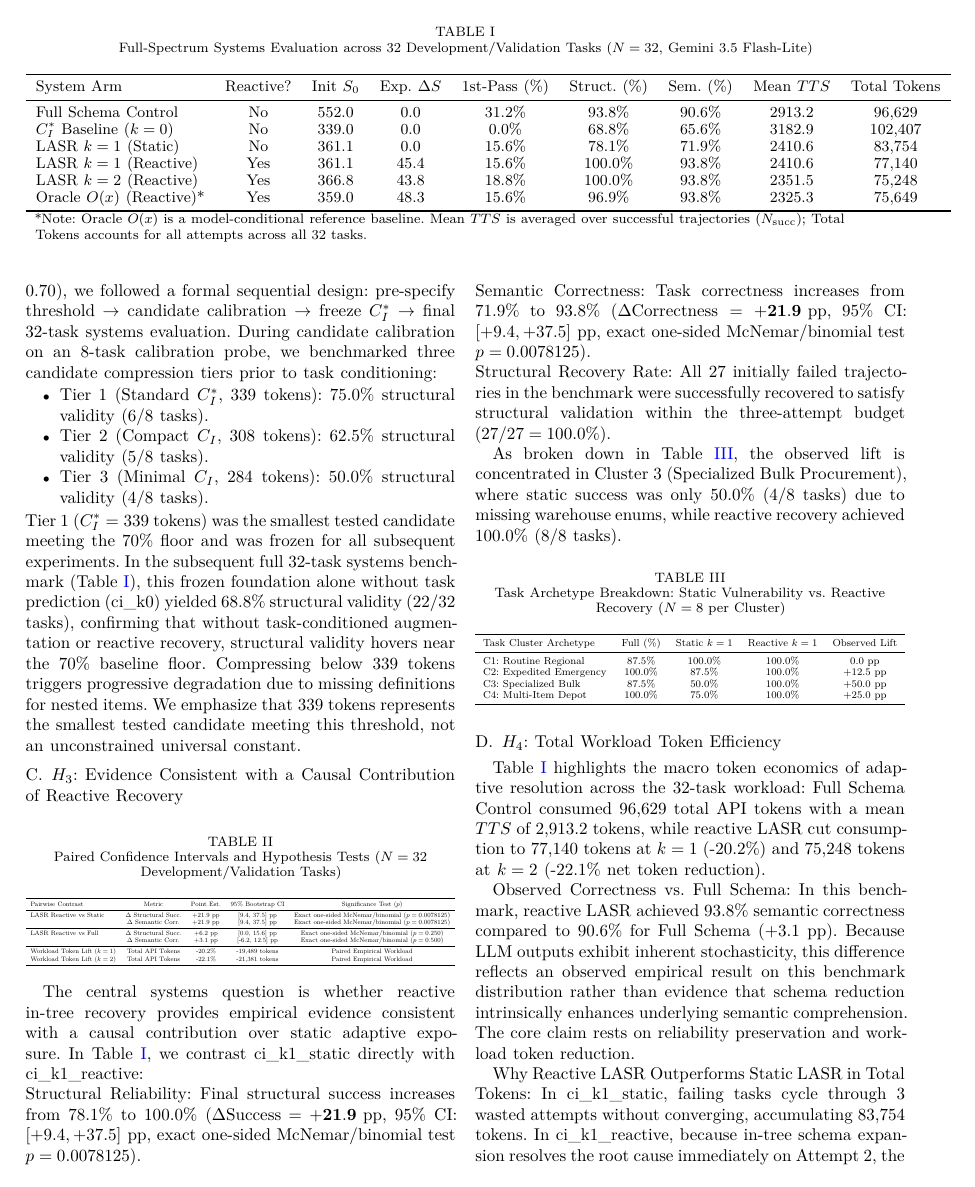
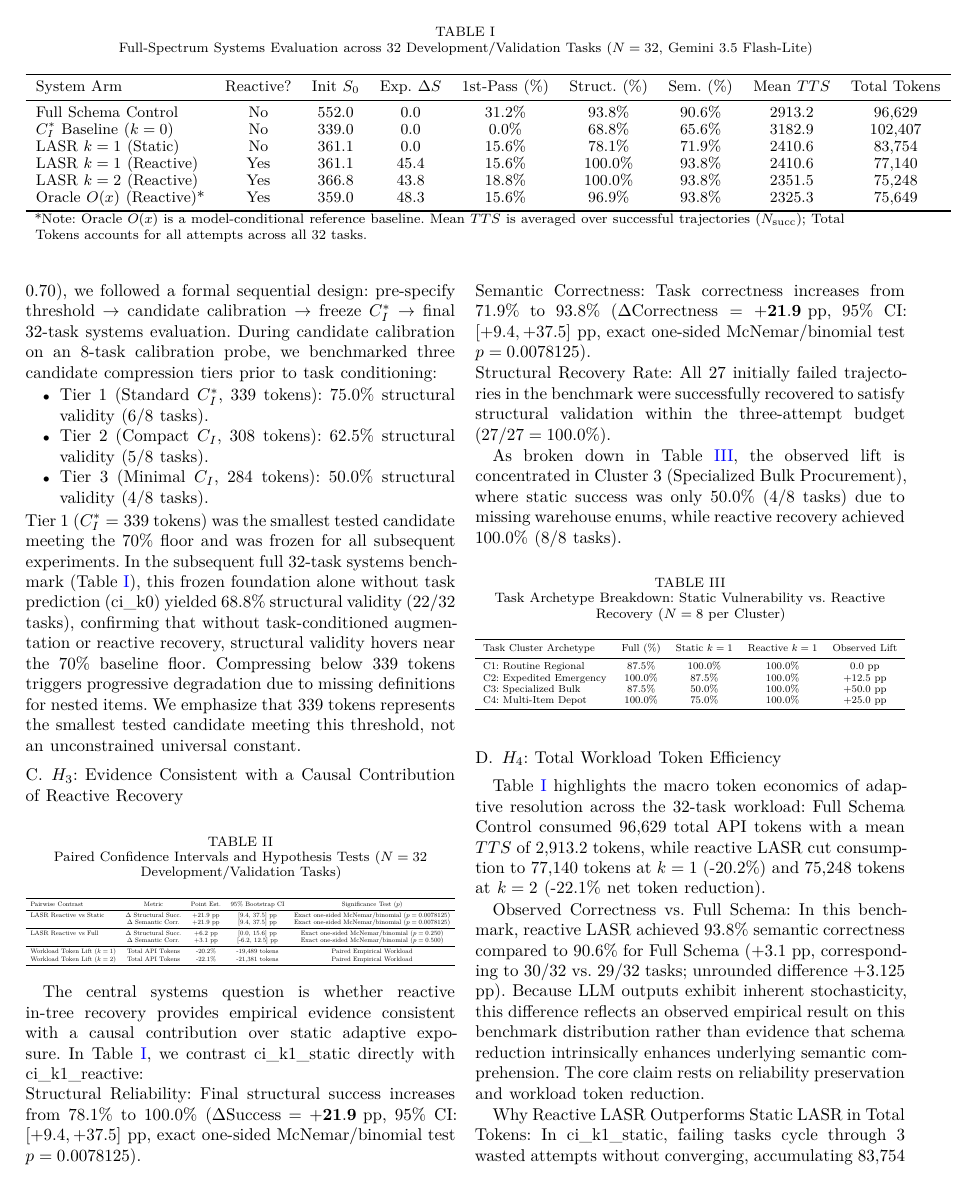
Before and after one commit to AnandSuchak/mcp-inventory-bench, a LaTeX paper (paper/main.tex, which reads paper/sections/04_results.tex, paper/tables/table4_cross_schema.tex): page 5 of 8. The pictures show the PDF file paper/main.pdf that the author committed with the source.

Commit message:
chore(manuscript): refine Table IV token savings, clarify semantic rounding, and bound model transfer claims

```diff
--- a/paper/sections/04_results.tex
+++ b/paper/sections/04_results.tex
@@ -41,7 +41,7 @@ As broken down in Table~\ref{tab:cluster_breakdown}, the observed lift is concen
 \subsection{$H_4$: Total Workload Token Efficiency}
 Table~\ref{tab:systems_evaluation} highlights the macro token economics of adaptive resolution across the 32-task workload: Full Schema Control consumed \textbf{96,629 total API tokens} with a mean $TTS$ of 2,913.2 tokens, while reactive LASR cut consumption to \textbf{77,140 tokens} at $k=1$ (\textbf{-20.2\%}) and \textbf{75,248 tokens} at $k=2$ (\textbf{-22.1\% net token reduction}).
 
-\textbf{Observed Correctness vs. Full Schema}: In this benchmark, reactive LASR achieved 93.8\% semantic correctness compared to 90.6\% for Full Schema (+3.1 pp). Because LLM outputs exhibit inherent stochasticity, this difference reflects an observed empirical result on this benchmark distribution rather than evidence that schema reduction intrinsically enhances underlying semantic comprehension. The core claim rests on reliability preservation and workload token reduction.
+\textbf{Observed Correctness vs. Full Schema}: In this benchmark, reactive LASR achieved 93.8\% semantic correctness compared to 90.6\% for Full Schema (+3.1 pp, corresponding to 30/32 vs. 29/32 tasks; unrounded difference +3.125 pp). Because LLM outputs exhibit inherent stochasticity, this difference reflects an observed empirical result on this benchmark distribution rather than evidence that schema reduction intrinsically enhances underlying semantic comprehension. The core claim rests on reliability preservation and workload token reduction.
 
 \textbf{Why Reactive LASR Outperforms Static LASR in Total Tokens}: In \texttt{ci\_k1\_static}, failing tasks cycle through 3 wasted attempts without converging, accumulating 83,754 tokens. In \texttt{ci\_k1\_reactive}, because in-tree schema expansion resolves the root cause immediately on Attempt 2, the system terminates the retry cascade early, saving 6,614 tokens (-7.9\%) relative to static LASR.
 
--- a/paper/tables/table4_cross_schema.tex
+++ b/paper/tables/table4_cross_schema.tex
@@ -7,12 +7,12 @@
 \toprule
 \textbf{Enterprise-Style Tool Schema} & \textbf{Domain / Key Constraints} & \textbf{Init $S_0$} & \textbf{Full $S$} & \textbf{Token Savings} & \textbf{1st-Pass (Exp/Amb)} & \textbf{Final Struct.} & \textbf{Semantic} & \textbf{Ambiguous Recovery} \\
 \midrule
-\texttt{create\_purchase\_order} & Procurement (Regex, enums, nested items) & 339 & 552 & \textbf{-21.3\%} & 50.0\% (4/4, 0/4) & \textbf{100.0\%} & 87.5\% & \textbf{100.0\%} (4/4) \\
-\texttt{inventory\_adjustment} & Warehouse Stock (Signed deltas, reason codes) & 299 & 541 & \textbf{-22.4\%} & 50.0\% (4/4, 0/4) & \textbf{100.0\%} & 87.5\% & \textbf{100.0\%} (4/4) \\
-\texttt{shipment\_creation} & Freight Logistics (Nested packages, tracking regex) & 337 & 646 & \textbf{-25.2\%} & 50.0\% (4/4, 0/4) & \textbf{100.0\%} & 100.0\% & \textbf{100.0\%} (4/4) \\
-\texttt{customer\_refund} & Financial Accounting (Bounds, currency enums) & 292 & 474 & \textbf{-20.5\%} & 50.0\% (4/4, 0/4) & \textbf{100.0\%} & 100.0\% & \textbf{100.0\%} (4/4) \\
+\texttt{create\_purchase\_order} & Procurement (Regex, enums, nested items) & 339 & 552 & \textbf{21.3\%} & 50.0\% (4/4, 0/4) & \textbf{100.0\%} & 87.5\% & \textbf{100.0\%} (4/4) \\
+\texttt{inventory\_adjustment} & Warehouse Stock (Signed deltas, reason codes) & 299 & 541 & \textbf{22.4\%} & 50.0\% (4/4, 0/4) & \textbf{100.0\%} & 87.5\% & \textbf{100.0\%} (4/4) \\
+\texttt{shipment\_creation} & Freight Logistics (Nested packages, tracking regex) & 337 & 646 & \textbf{25.2\%} & 50.0\% (4/4, 0/4) & \textbf{100.0\%} & 100.0\% & \textbf{100.0\%} (4/4) \\
+\texttt{customer\_refund} & Financial Accounting (Bounds, currency enums) & 292 & 474 & \textbf{20.5\%} & 50.0\% (4/4, 0/4) & \textbf{100.0\%} & 100.0\% & \textbf{100.0\%} (4/4) \\
 \midrule
-\textbf{Macro Mean / Aggregate} & \textbf{Cross-Domain Summary ($N=32$)} & \textbf{316.8} & \textbf{553.2} & \textbf{-22.5\%} & \textbf{50.0\%} (16/16, 0/16) & \textbf{100.0\%} & \textbf{93.8\%} & \textbf{100.0\%} (16/16) \\
+\textbf{Macro Mean / Aggregate} & \textbf{Cross-Domain Summary ($N=32$)} & \textbf{316.8} & \textbf{553.2} & \textbf{22.5\%} & \textbf{50.0\%} (16/16, 0/16) & \textbf{100.0\%} & \textbf{93.8\%} & \textbf{100.0\%} (16/16) \\
 \bottomrule
 \end{tabular}%
 }
```
Also changed, not shown: paper/sections/07_discussion.tex (+1 -1 lines), paper/main.pdf.
